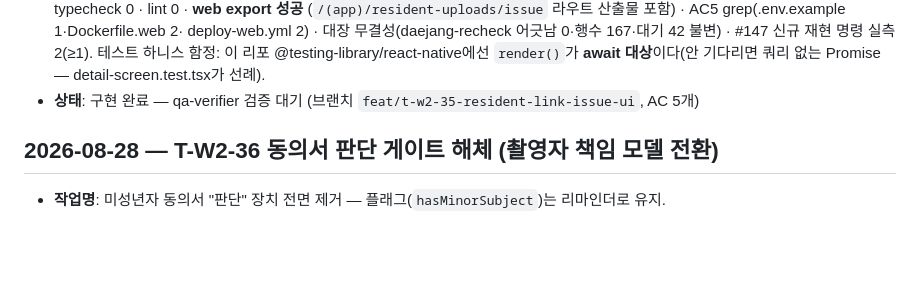
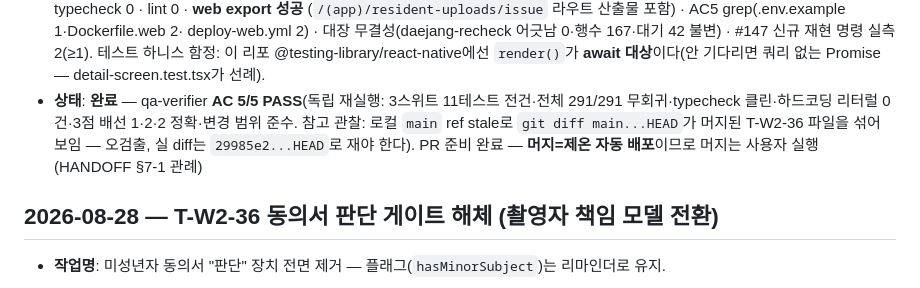
Before and after one commit to HomeDCP/gachinol, a Markdown page: WORKLOG.md, the part around the change. GitHub-like rendering; blank space fills up the shorter version.

Commit message:
docs: WORKLOG T-W2-35 완료 — qa-verifier AC 5/5 PASS
Co-Authored-By: Claude Fable 5 <noreply@anthropic.com>

```diff
--- a/WORKLOG.md
+++ b/WORKLOG.md
@@ -29,7 +29,11 @@
   deploy-web.yml 2) · 대장 무결성(daejang-recheck 어긋남 0·행수 167·대기 42 불변) ·
   #147 신규 재현 명령 실측 2(≥1). 테스트 하니스 함정: 이 리포 @testing-library/react-native에선
   `render()`가 **await 대상**이다(안 기다리면 쿼리 없는 Promise — detail-screen.test.tsx가 선례).
-- **상태**: 구현 완료 — qa-verifier 검증 대기 (브랜치 `feat/t-w2-35-resident-link-issue-ui`, AC 5개)
+- **상태**: **완료** — qa-verifier **AC 5/5 PASS**(독립 재실행: 3스위트 11테스트 전건·전체 291/291
+  무회귀·typecheck 클린·하드코딩 리터럴 0건·3점 배선 1·2·2 정확·변경 범위 준수. 참고 관찰:
+  로컬 `main` ref stale로 `git diff main...HEAD`가 머지된 T-W2-36 파일을 섞어 보임 — 오검출,
+  실 diff는 `29985e2...HEAD`로 재야 한다). PR 준비 완료 — **머지=제온 자동 배포**이므로 머지는
+  사용자 실행(HANDOFF §7-1 관례)
 
 ## 2026-08-28 — T-W2-36 동의서 판단 게이트 해체 (촬영자 책임 모델 전환)
 
```
